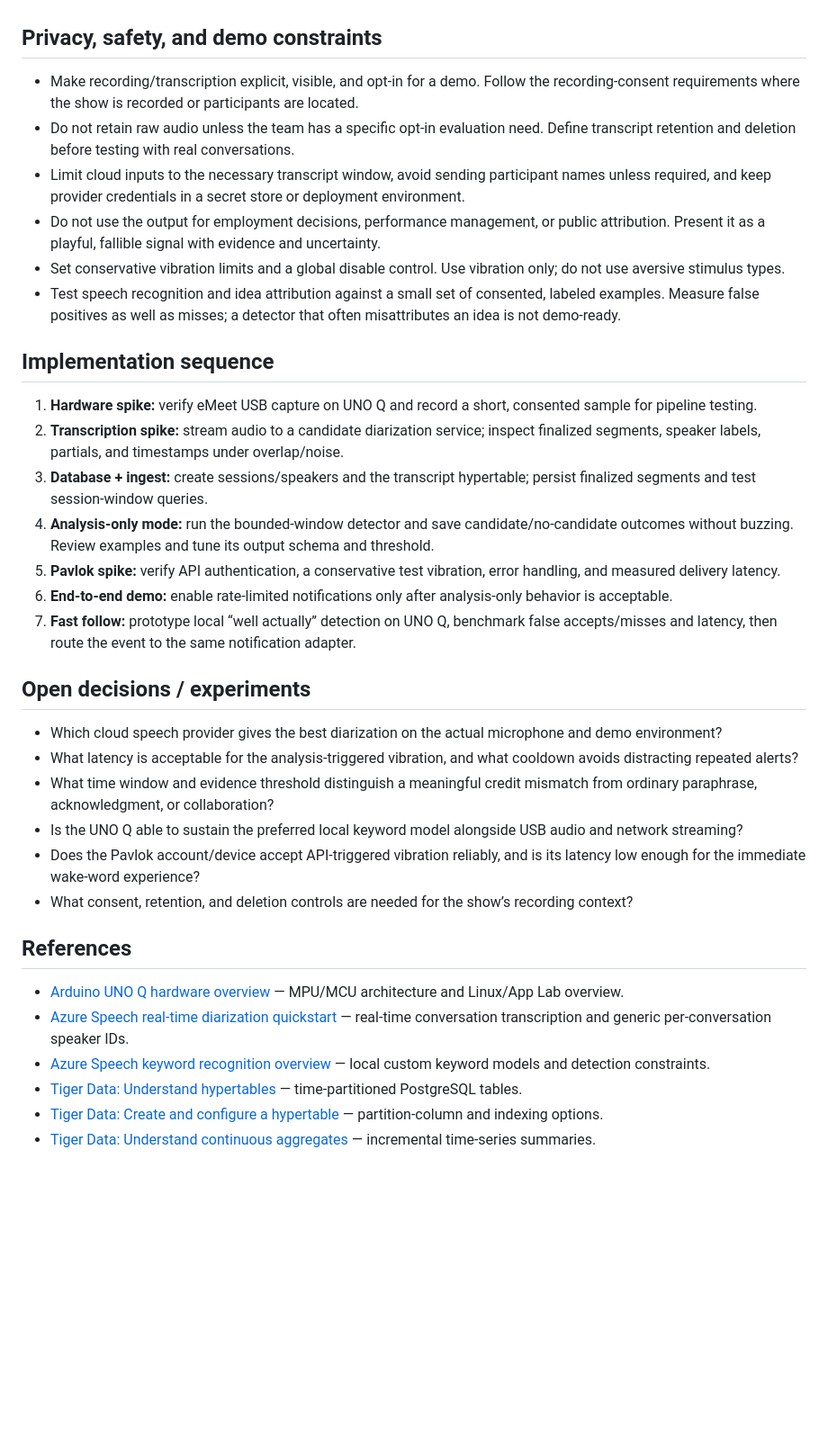
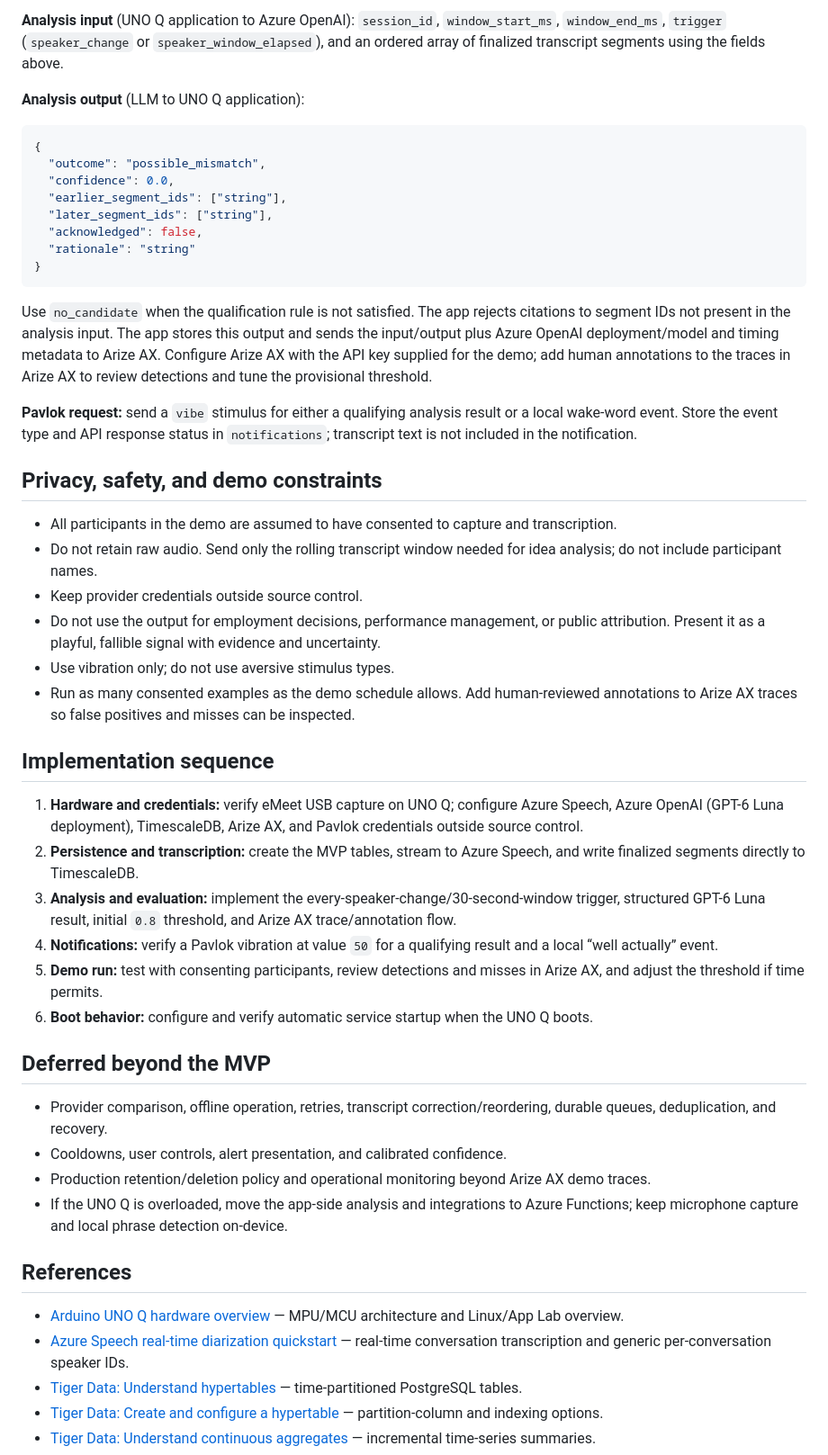
Before and after one commit to jimbobbennett/well-actually, a Markdown page: docs/research.md, the part around one of its changes. Shown at 90% size. GitHub-like rendering; blank space fills up the shorter version.

Commit message:
Document MVP architecture and data flow
Co-authored-by: Copilot App <223556219+Copilot@users.noreply.github.com>

````diff
--- a/docs/research.md
+++ b/docs/research.md
@@ -99,37 +139,51 @@ Keep timestamps from the audio/service as the canonical event time; also record
+**Analysis input** (UNO Q application to Azure OpenAI): `session_id`, `window_start_ms`, `window_end_ms`, `trigger` (`speaker_change` or `speaker_window_elapsed`), and an ordered array of finalized transcript segments using the fields above.
+
+**Analysis output** (LLM to UNO Q application):
+
+```json
+{
+  "outcome": "possible_mismatch",
+  "confidence": 0.0,
+  "earlier_segment_ids": ["string"],
+  "later_segment_ids": ["string"],
+  "acknowledged": false,
+  "rationale": "string"
+}
+```
+
+Use `no_candidate` when the qualification rule is not satisfied. The app rejects citations to segment IDs not present in the analysis input. The app stores this output and sends the input/output plus Azure OpenAI deployment/model and timing metadata to Arize AX. Configure Arize AX with the API key supplied for the demo; add human annotations to the traces in Arize AX to review detections and tune the provisional threshold.
+
+**Pavlok request:** send a `vibe` stimulus for either a qualifying analysis result or a local wake-word event. Store the event type and API response status in `notifications`; transcript text is not included in the notification.
 
 ## Privacy, safety, and demo constraints
 
-- Make recording/transcription explicit, visible, and opt-in for a demo. Follow the recording-consent requirements where the show is recorded or participants are located.
-- Do not retain raw audio unless the team has a specific opt-in evaluation need. Define transcript retention and deletion before testing with real conversations.
-- Limit cloud inputs to the necessary transcript window, avoid sending participant names unless required, and keep provider credentials in a secret store or deployment environment.
+- All participants in the demo are assumed to have consented to capture and transcription.
+- Do not retain raw audio. Send only the rolling transcript window needed for idea analysis; do not include participant names.
+- Keep provider credentials outside source control.
 - Do not use the output for employment decisions, performance management, or public attribution. Present it as a playful, fallible signal with evidence and uncertainty.
-- Set conservative vibration limits and a global disable control. Use vibration only; do not use aversive stimulus types.
-- Test speech recognition and idea attribution against a small set of consented, labeled examples. Measure false positives as well as misses; a detector that often misattributes an idea is not demo-ready.
+- Use vibration only; do not use aversive stimulus types.
+- Run as many consented examples as the demo schedule allows. Add human-reviewed annotations to Arize AX traces so false positives and misses can be inspected.
 
 ## Implementation sequence
 
-1. **Hardware spike:** verify eMeet USB capture on UNO Q and record a short, consented sample for pipeline testing.
-2. **Transcription spike:** stream audio to a candidate diarization service; inspect finalized segments, speaker labels, partials, and timestamps under overlap/noise.
-3. **Database + ingest:** create sessions/speakers and the transcript hypertable; persist finalized segments and test session-window queries.
-4. **Analysis-only mode:** run the bounded-window detector and save candidate/no-candidate outcomes without buzzing. Review examples and tune its output schema and threshold.
-5. **Pavlok spike:** verify API authentication, a conservative test vibration, error handling, and measured delivery latency.
-6. **End-to-end demo:** enable rate-limited notifications only after analysis-only behavior is acceptable.
-7. **Fast follow:** prototype local “well actually” detection on UNO Q, benchmark false accepts/misses and latency, then route the event to the same notification adapter.
+1. **Hardware and credentials:** verify eMeet USB capture on UNO Q; configure Azure Speech, Azure OpenAI (GPT-6 Luna deployment), TimescaleDB, Arize AX, and Pavlok credentials outside source control.
+2. **Persistence and transcription:** create the MVP tables, stream to Azure Speech, and write finalized segments directly to TimescaleDB.
+3. **Analysis and evaluation:** implement the every-speaker-change/30-second-window trigger, structured GPT-6 Luna result, initial `0.8` threshold, and Arize AX trace/annotation flow.
+4. **Notifications:** verify a Pavlok vibration at value `50` for a qualifying result and a local “well actually” event.
+5. **Demo run:** test with consenting participants, review detections and misses in Arize AX, and adjust the threshold if time permits.
+6. **Boot behavior:** configure and verify automatic service startup when the UNO Q boots.
 
-## Open decisions / experiments
+## Deferred beyond the MVP
 
-- Which cloud speech provider gives the best diarization on the actual microphone and demo environment?
-- What latency is acceptable for the analysis-triggered vibration, and what cooldown avoids distracting repeated alerts?
-- What time window and evidence threshold distinguish a meaningful credit mismatch from ordinary paraphrase, acknowledgment, or collaboration?
-- Is the UNO Q able to sustain the preferred local keyword model alongside USB audio and network streaming?
-- Does the Pavlok account/device accept API-triggered vibration reliably, and is its latency low enough for the immediate wake-word experience?
-- What consent, retention, and deletion controls are needed for the show’s recording context?
+- Provider comparison, offline operation, retries, transcript correction/reordering, durable queues, deduplication, and recovery.
+- Cooldowns, user controls, alert presentation, and calibrated confidence.
+- Production retention/deletion policy and operational monitoring beyond Arize AX demo traces.
+- If the UNO Q is overloaded, move the app-side analysis and integrations to Azure Functions; keep microphone capture and local phrase detection on-device.
 
 ## References
 
 - [Arduino UNO Q hardware overview](https://docs.arduino.cc/hardware/uno-q/) — MPU/MCU architecture and Linux/App Lab overview.
 - [Azure Speech real-time diarization quickstart](https://learn.microsoft.com/en-us/azure/ai-services/speech-service/get-started-stt-diarization) — real-time conversation transcription and generic per-conversation speaker IDs.
-- [Azure Speech keyword recognition overview](https://learn.microsoft.com/en-us/azure/ai-services/speech-service/keyword-recognition-overview) — local custom keyword models and detection constraints.
 - [Tiger Data: Understand hypertables](https://www.tigerdata.com/docs/learn/hypertables/understand-hypertables) — time-partitioned PostgreSQL tables.
 - [Tiger Data: Create and configure a hypertable](https://www.tigerdata.com/docs/learn/hypertables/creating-and-configuring-hypertables) — partition-column and indexing options.
 - [Tiger Data: Understand continuous aggregates](https://www.tigerdata.com/docs/learn/continuous-aggregates) — incremental time-series summaries.
````
Also changed, not shown: other parts of docs/research.md (+75 -35 lines).
